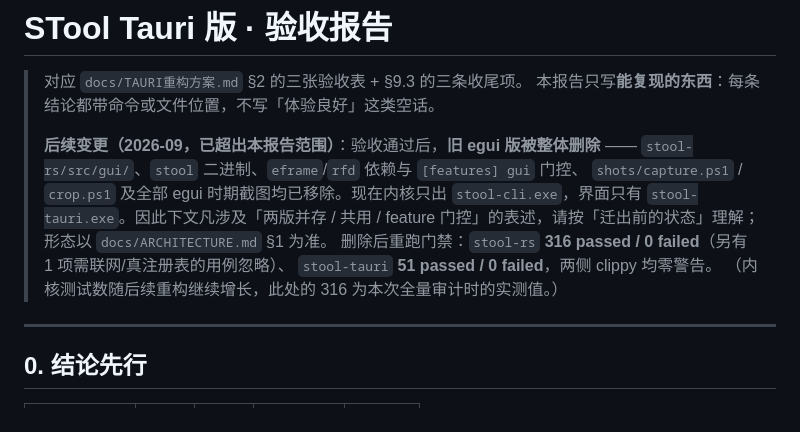
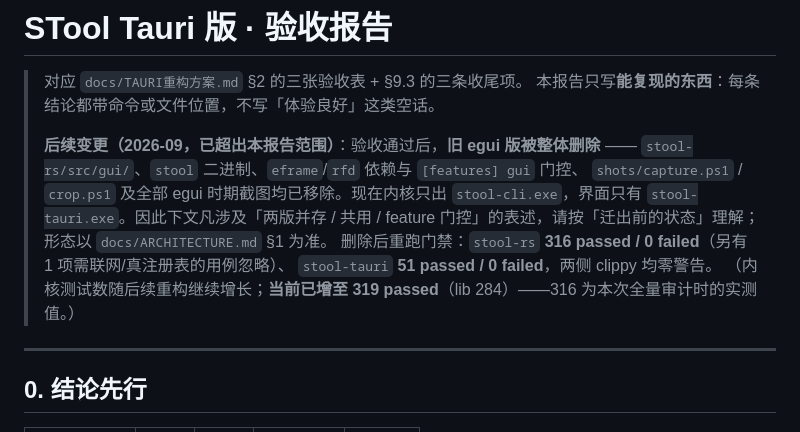
Before and after one commit to shushui0710/STool, a Markdown page: docs/TAURI验收报告.md, the part around the change. GitHub-like rendering.

```diff
--- a/docs/TAURI验收报告.md
+++ b/docs/TAURI验收报告.md
@@ -10,7 +10,7 @@
 > feature 门控」的表述，请按「迁出前的状态」理解；形态以 `docs/ARCHITECTURE.md` §1 为准。
 > 删除后重跑门禁：`stool-rs` **316 passed / 0 failed**（另有 1 项需联网/真注册表的用例忽略）、
 > `stool-tauri` **51 passed / 0 failed**，两侧 clippy 均零警告。
-> （内核测试数随后续重构继续增长，此处的 316 为本次全量审计时的实测值。）
+> （内核测试数随后续重构继续增长；**当前已增至 319 passed**（lib 284）——316 为本次全量审计时的实测值。）
 
 ---
 
```
Also changed, not shown: README.md (+4 -3 lines).
